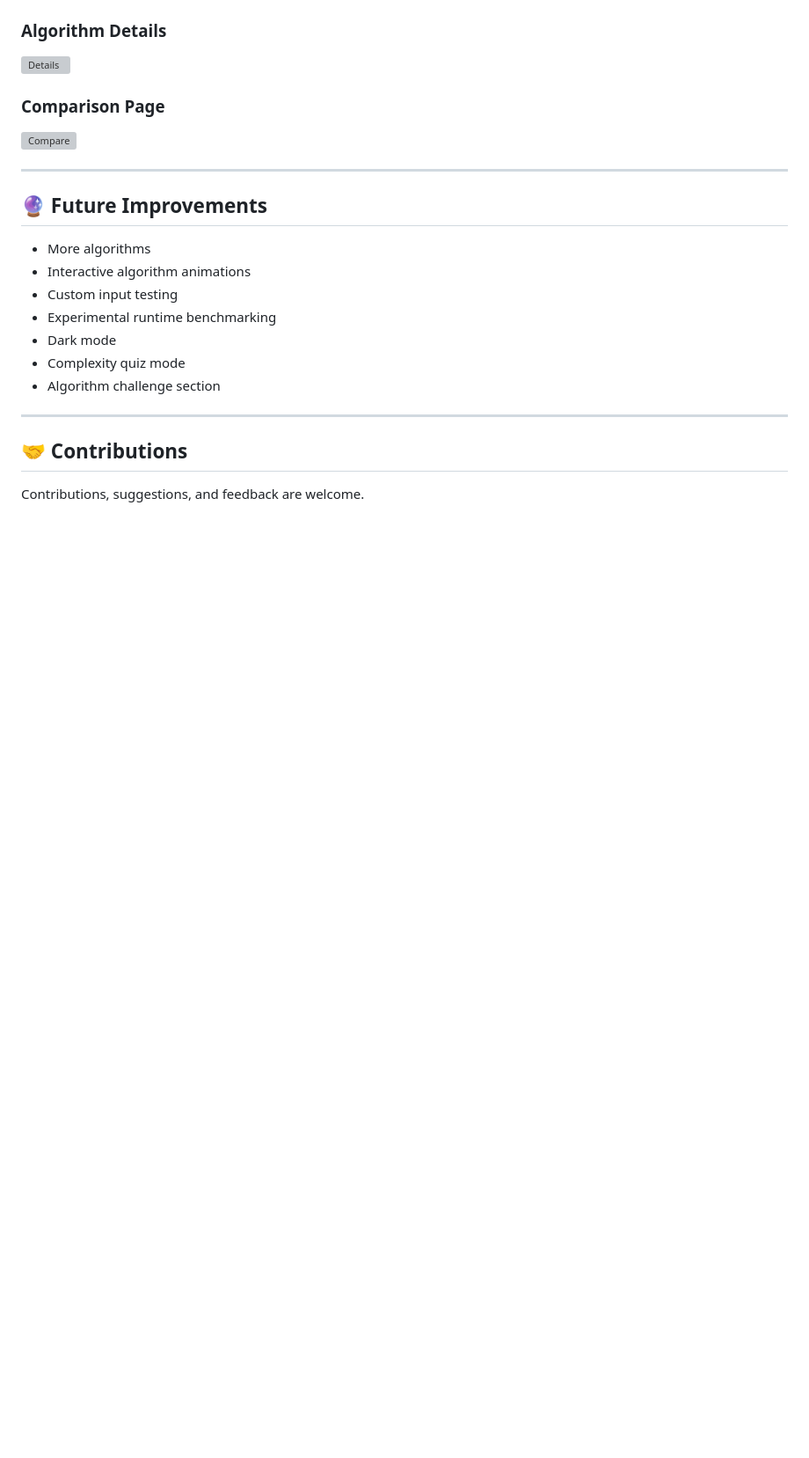
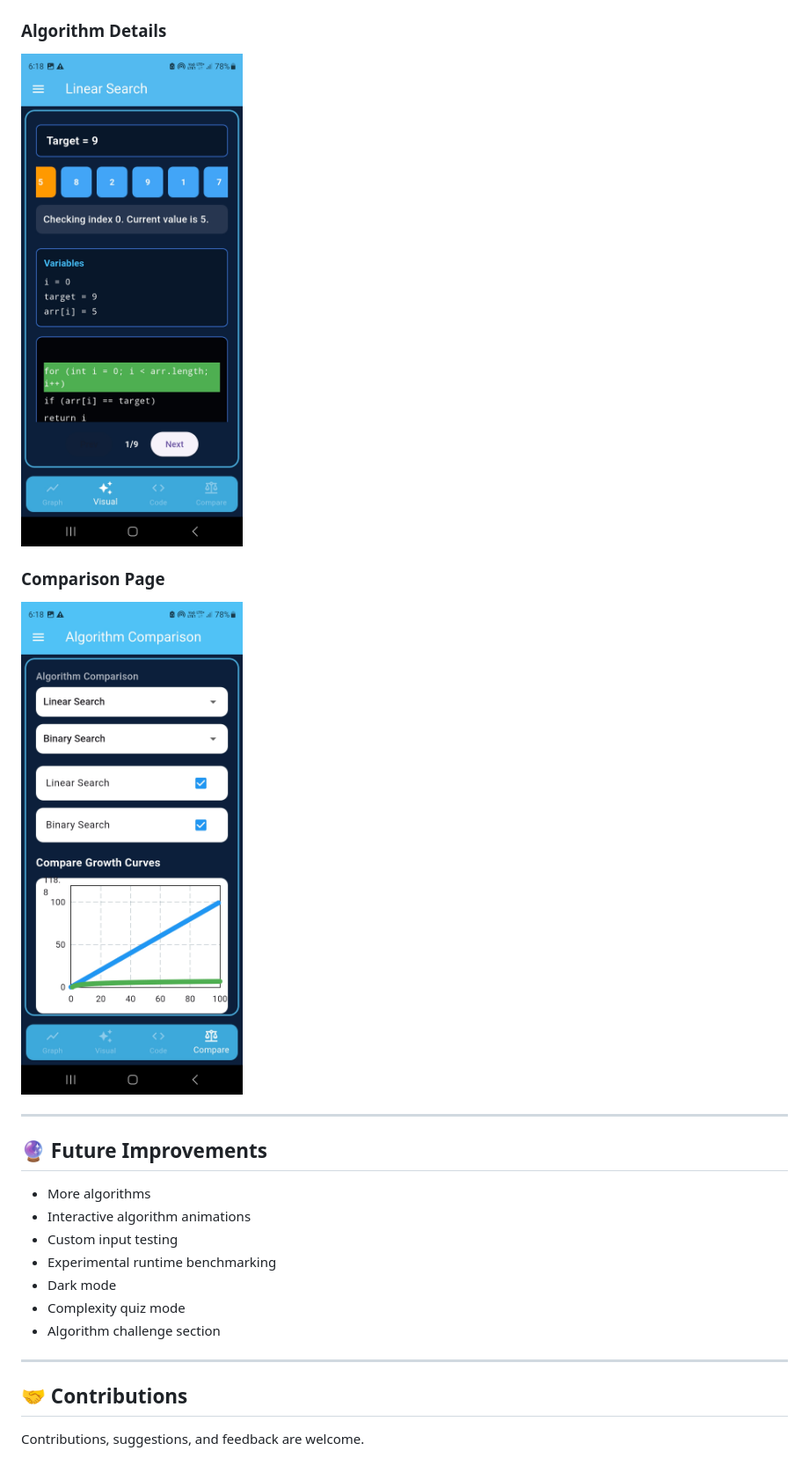
Before and after one commit to VishalV-phoenix/algorithm-playground, a Markdown page: README.md, the part around one of its changes. Shown at 88% size. Drawn GitHub-style; blank space fills up the shorter version; grey boxes are pictures that could not be loaded.

```diff
--- a/README.md
+++ b/README.md
@@ -147,9 +147,9 @@ flutter run
 
 ### Algorithm Details
-![Details](images/visuals.jpg)
+![Details](screenshots/visuals.jpg)
 
 ### Comparison Page
-![Compare](images/compare.jpg)
+![Compare](screenshots/compare.jpg)
 
 ---
 
```
Also changed, not shown: other parts of README.md (+2 -2 lines).
